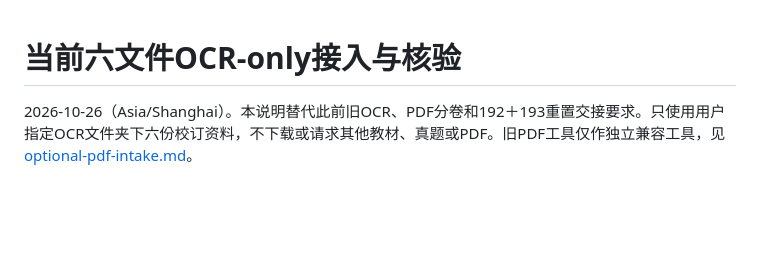
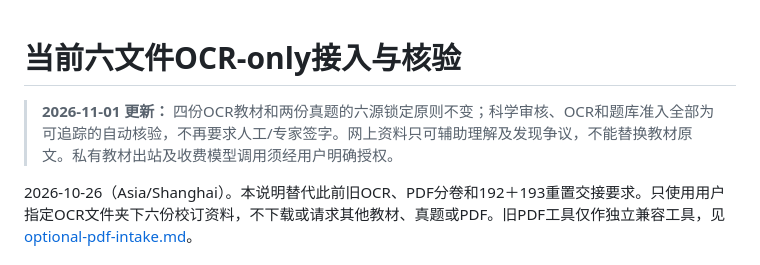
Before and after one commit to Sakuraone0424/text, a Markdown page: docs/private-source-intake.md, the part around the change. GitHub-like rendering; blank space fills up the shorter version.

Commit message:
Propagate permanent automated book-first no-expert-review policy into docs

```diff
--- a/docs/private-source-intake.md
+++ b/docs/private-source-intake.md
@@ -1,4 +1,7 @@
 # 当前六文件OCR-only接入与核验
+
+> **2026-11-01 更新：** 四份OCR教材和两份真题的六源锁定原则不变；科学审核、OCR和题库准入全部为可追踪的自动核验，不再要求人工/专家签字。网上资料只可辅助理解及发现争议，不能替换教材原文。私有教材出站及收费模型调用须经用户明确授权。
+
 
 2026-10-26（Asia/Shanghai）。本说明替代此前旧OCR、PDF分卷和192＋193重置交接要求。只使用用户指定OCR文件夹下六份校订资料，不下载或请求其他教材、真题或PDF。旧PDF工具仅作独立兼容工具，见 [optional-pdf-intake.md](optional-pdf-intake.md)。
 
```
